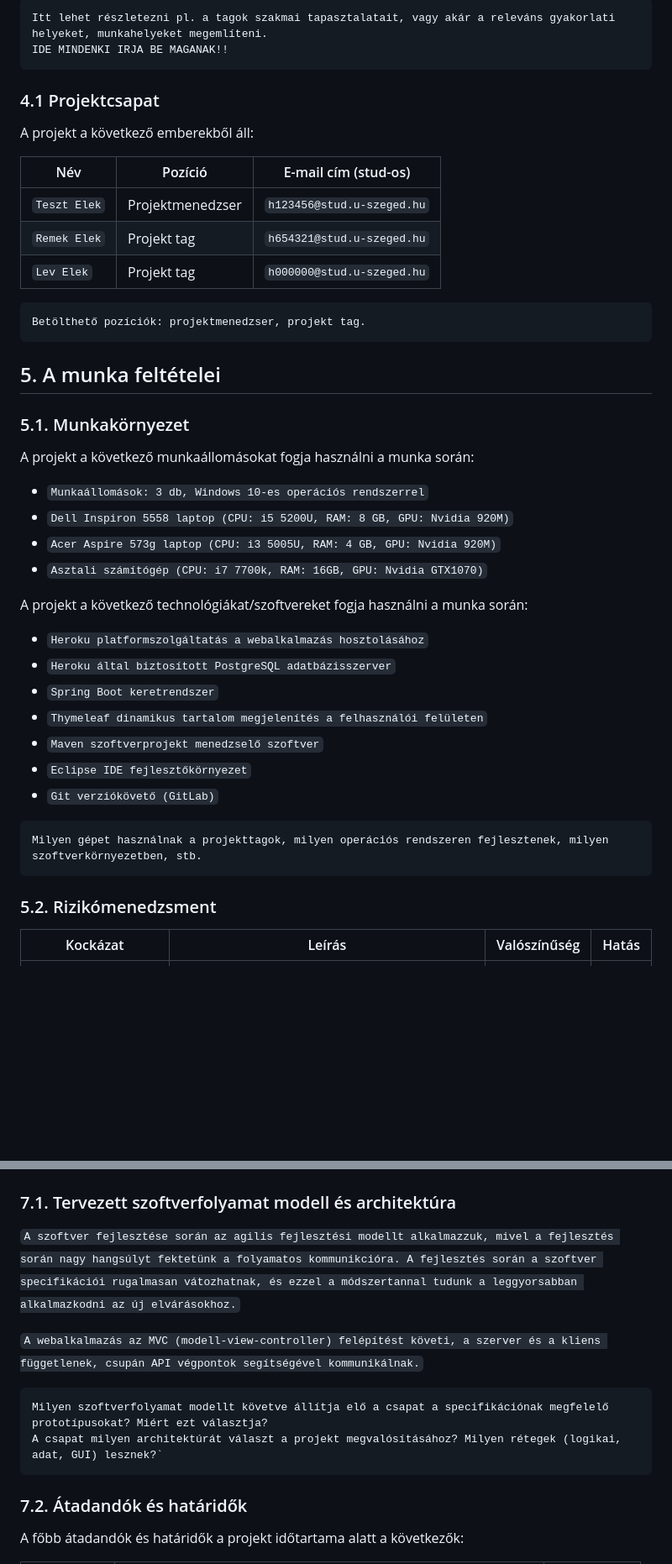
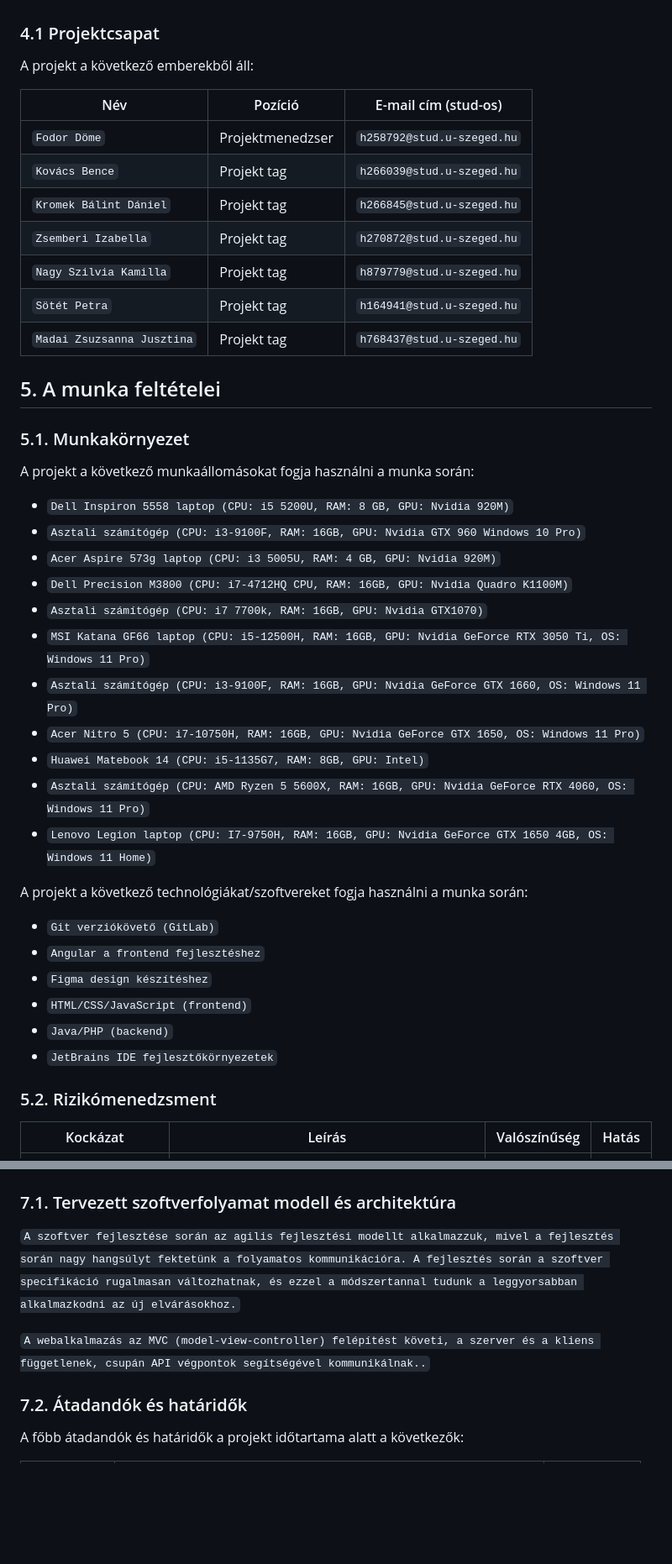
Before and after one commit to zsiza/JobCompass, a Markdown page: Projektterv.md, 2 parts joined by grey strips. Shown: that part at 84% size. Rendered like a GitHub page; blank space fills up the shorter version.

````diff
--- a/Projektterv.md
+++ b/Projektterv.md
@@ -56,22 +56,18 @@ A projekt megrendelője `Dr. Márkus András`. A `JobCompass` projektet a projek
 
-```
-Itt lehet részletezni pl. a tagok szakmai tapasztalatait, vagy akár a releváns gyakorlati helyeket, munkahelyeket megemlíteni.
-IDE MINDENKI IRJA BE MAGANAK!!
-```
 
 ### 4.1 Projektcsapat
 
 A projekt a következő emberekből áll:
 
-| Név          | Pozíció          |   E-mail cím (stud-os)        |
-|--------------|------------------|-------------------------------|
-| `Teszt Elek` | Projektmenedzser | `h123456@stud.u-szeged.hu`    |
-| `Remek Elek` | Projekt tag      | `h654321@stud.u-szeged.hu`    |
-| `Lev Elek`   | Projekt tag      | `h000000@stud.u-szeged.hu`    |
-
-```
-Betölthető pozíciók: projektmenedzser, projekt tag.
-```
+| Név                        | Pozíció          |   E-mail cím (stud-os)        |
+|----------------------------|------------------|-------------------------------|
+| `Fodor Döme`               | Projektmenedzser | `h258792@stud.u-szeged.hu`    |
+| `Kovács Bence`             | Projekt tag      | `h266039@stud.u-szeged.hu`    |
+| `Kromek Bálint Dániel`     | Projekt tag      | `h266845@stud.u-szeged.hu`    |
+| `Zsemberi Izabella`        | Projekt tag      | `h270872@stud.u-szeged.hu`    |
+| `Nagy Szilvia Kamilla`     | Projekt tag      | `h879779@stud.u-szeged.hu`    |
+| `Sötét Petra`              | Projekt tag      | `h164941@stud.u-szeged.hu`    |
+| `Madai Zsuzsanna Jusztina` | Projekt tag      | `h768437@stud.u-szeged.hu`    |
 
 ## 5. A munka feltételei
 
@@ -79,24 +75,27 @@ Betölthető pozíciók: projektmenedzser, projekt tag.
 
 A projekt a következő munkaállomásokat fogja használni a munka során:
 
- - `Munkaállomások: 3 db, Windows 10-es operációs rendszerrel`
  - `Dell Inspiron 5558 laptop (CPU: i5 5200U, RAM: 8 GB, GPU: Nvidia 920M)`
+ - `Asztali számítógép (CPU: i3-9100F, RAM: 16GB, GPU: Nvidia GTX 960 Windows 10 Pro)`
  - `Acer Aspire 573g laptop (CPU: i3 5005U, RAM: 4 GB, GPU: Nvidia 920M)`
+ - `Dell Precision M3800 (CPU: i7-4712HQ CPU, RAM: 16GB, GPU: Nvidia Quadro K1100M)`
  - `Asztali számítógép (CPU: i7 7700k, RAM: 16GB, GPU: Nvidia GTX1070)`
+ - `MSI Katana GF66 laptop (CPU: i5-12500H, RAM: 16GB, GPU: Nvidia GeForce RTX 3050 Ti, OS: Windows 11 Pro)`
+ - `Asztali számítógép (CPU: i3-9100F, RAM: 16GB, GPU: Nvidia GeForce GTX 1660, OS: Windows 11 Pro)`
+ - `Acer Nitro 5 (CPU: i7-10750H, RAM: 16GB, GPU: Nvidia GeForce GTX 1650, OS: Windows 11 Pro)`
+ - `Huawei Matebook 14 (CPU: i5-1135G7, RAM: 8GB, GPU: Intel)`
+ - `Asztali számítógép (CPU: AMD Ryzen 5 5600X, RAM: 16GB, GPU: Nvidia GeForce RTX 4060, OS: Windows 11 Pro)`
+ - `Lenovo Legion laptop (CPU: I7-9750H, RAM: 16GB, GPU: Nvidia GeForce GTX 1650 4GB, OS: Windows 11 Home)`
 
 A projekt a következő technológiákat/szoftvereket fogja használni a munka során:
 
- - `Heroku platformszolgáltatás a webalkalmazás hosztolásához`
- - `Heroku által biztosított PostgreSQL adatbázisszerver`
- - `Spring Boot keretrendszer`
- - `Thymeleaf dinamikus tartalom megjelenítés a felhasználói felületen`
- - `Maven szoftverprojekt menedzselő szoftver`
- - `Eclipse IDE fejlesztőkörnyezet`
  - `Git verziókövető (GitLab)`
+ - `Angular a frontend fejlesztéshez`
+ - `Figma design készítéshez`
+ - `HTML/CSS/JavaScript (frontend)`
+ - `Java/PHP (backend)`
+ - `JetBrains IDE fejlesztőkörnyezetek`
 
-```
-Milyen gépet használnak a projekttagok, milyen operációs rendszeren fejlesztenek, milyen szoftverkörnyezetben, stb.
-```
 
 ### 5.2. Rizikómenedzsment
 
@@ -173,14 +162,11 @@ Minden mérföldkő leadásnál a projekten dolgozók jelentést tesznek a mérf
 
 ### 7.1. Tervezett szoftverfolyamat modell és architektúra
 
-`A szoftver fejlesztése során az agilis fejlesztési modellt alkalmazzuk, mivel a fejlesztés során nagy hangsúlyt fektetünk a folyamatos kommunikcióra. A fejlesztés során a szoftver specifikációi rugalmasan vátozhatnak, és ezzel a módszertannal tudunk a leggyorsabban alkalmazkodni az új elvárásokhoz.`
+`A szoftver fejlesztése során az agilis fejlesztési modellt alkalmazzuk, mivel a fejlesztés során nagy hangsúlyt fektetünk a folyamatos kommunikációra. A fejlesztés során a szoftver specifikáció rugalmasan változhatnak, és ezzel a módszertannal tudunk a leggyorsabban alkalmazkodni az új elvárásokhoz.`
 
-`A webalkalmazás az MVC (modell-view-controller) felépítést követi, a szerver és a kliens függetlenek, csupán API végpontok segítségével kommunikálnak.`
+`A webalkalmazás az MVC (model-view-controller) felépítést követi, a szerver és a kliens függetlenek, csupán API végpontok segítségével kommunikálnak..`
 
-```
-Milyen szoftverfolyamat modellt követve állítja elő a csapat a specifikációnak megfelelő prototípusokat? Miért ezt választja?
-A csapat milyen architektúrát választ a projekt megvalósításához? Milyen rétegek (logikai, adat, GUI) lesznek?`
-```
+
 
 ### 7.2. Átadandók és határidők
 
````
Also changed, not shown: other parts of Projektterv.md (+38 -53 lines).
